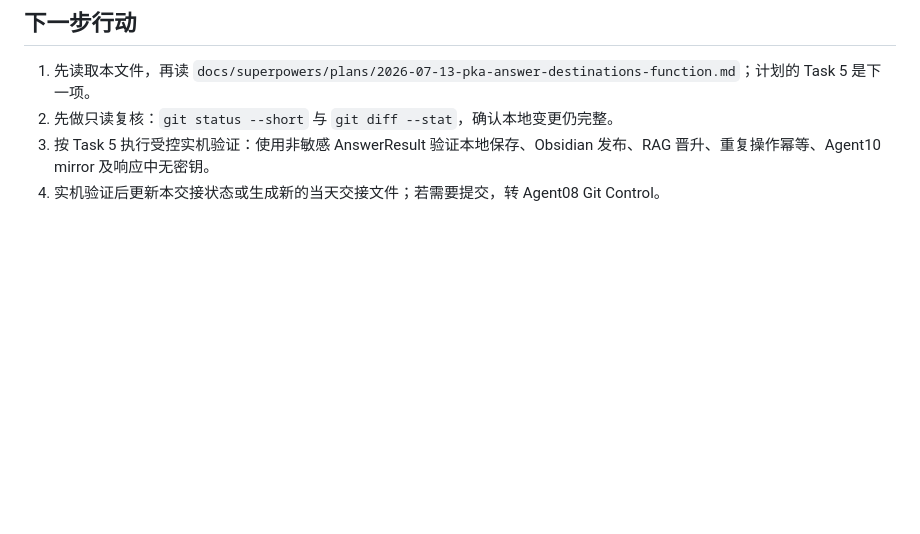
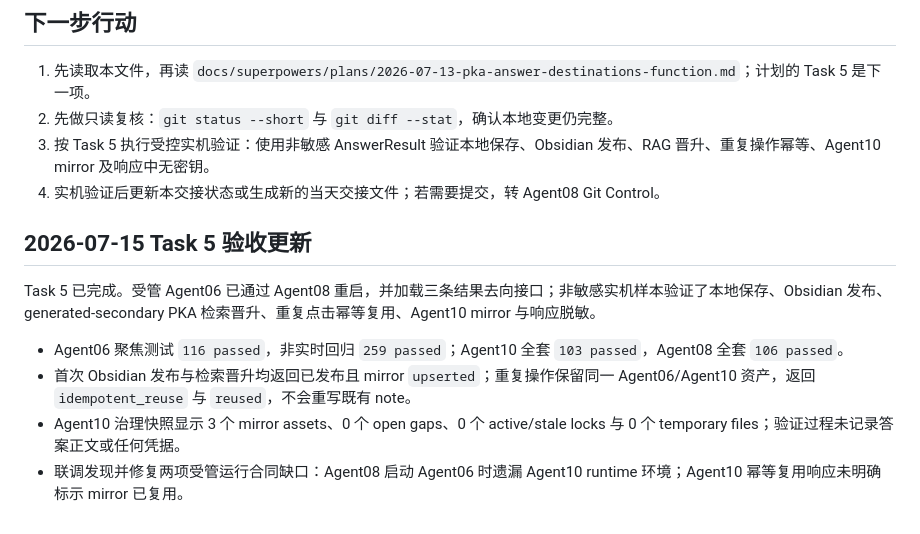
Before and after one commit to tristanzh-dotcom/agent06-pka, a Markdown page: HANDOVER_answer_destinations_20260713.md, the part around the change. Rendered like a GitHub page; blank space fills up the shorter version.

```diff
--- a/HANDOVER_answer_destinations_20260713.md
+++ b/HANDOVER_answer_destinations_20260713.md
@@ -56,3 +56,12 @@
 2. 先做只读复核：`git status --short` 与 `git diff --stat`，确认本地变更仍完整。
 3. 按 Task 5 执行受控实机验证：使用非敏感 AnswerResult 验证本地保存、Obsidian 发布、RAG 晋升、重复操作幂等、Agent10 mirror 及响应中无密钥。
 4. 实机验证后更新本交接状态或生成新的当天交接文件；若需要提交，转 Agent08 Git Control。
+
+## 2026-07-15 Task 5 验收更新
+
+Task 5 已完成。受管 Agent06 已通过 Agent08 重启，并加载三条结果去向接口；非敏感实机样本验证了本地保存、Obsidian 发布、generated-secondary PKA 检索晋升、重复点击幂等复用、Agent10 mirror 与响应脱敏。
+
+- Agent06 聚焦测试 `116 passed`，非实时回归 `259 passed`；Agent10 全套 `103 passed`，Agent08 全套 `106 passed`。
+- 首次 Obsidian 发布与检索晋升均返回已发布且 mirror `upserted`；重复操作保留同一 Agent06/Agent10 资产，返回 `idempotent_reuse` 与 `reused`，不会重写既有 note。
+- Agent10 治理快照显示 3 个 mirror assets、0 个 open gaps、0 个 active/stale locks 与 0 个 temporary files；验证过程未记录答案正文或任何凭据。
+- 联调发现并修复两项受管运行合同缺口：Agent08 启动 Agent06 时遗漏 Agent10 runtime 环境；Agent10 幂等复用响应未明确标示 mirror 已复用。
```
Also changed, not shown: docs/pka-answer-result-operations-sdd.md (+9 -0 lines).
